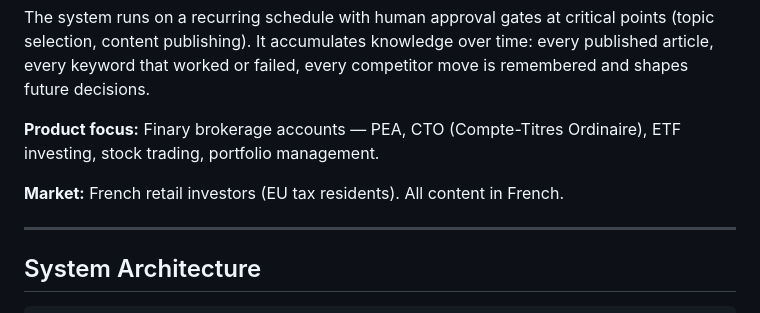
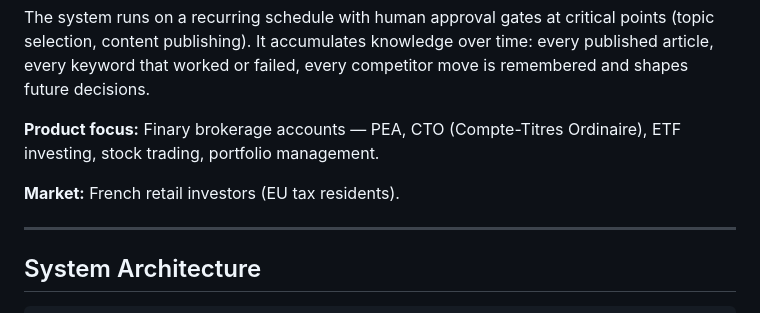
Before and after one commit to stitov2896/finary-demo-seo-agent, a Markdown page: seo-growth-loop-finary.md, the part around the change. Drawn GitHub-style.

```diff
--- a/seo-growth-loop-finary.md
+++ b/seo-growth-loop-finary.md
@@ -8,7 +8,7 @@ The system runs on a recurring schedule with human approval gates at critical po
 
 **Product focus:** Finary brokerage accounts — PEA, CTO (Compte-Titres Ordinaire), ETF investing, stock trading, portfolio management.
 
-**Market:** French retail investors (EU tax residents). All content in French.
+**Market:** French retail investors (EU tax residents).
 
 
 ---
```
